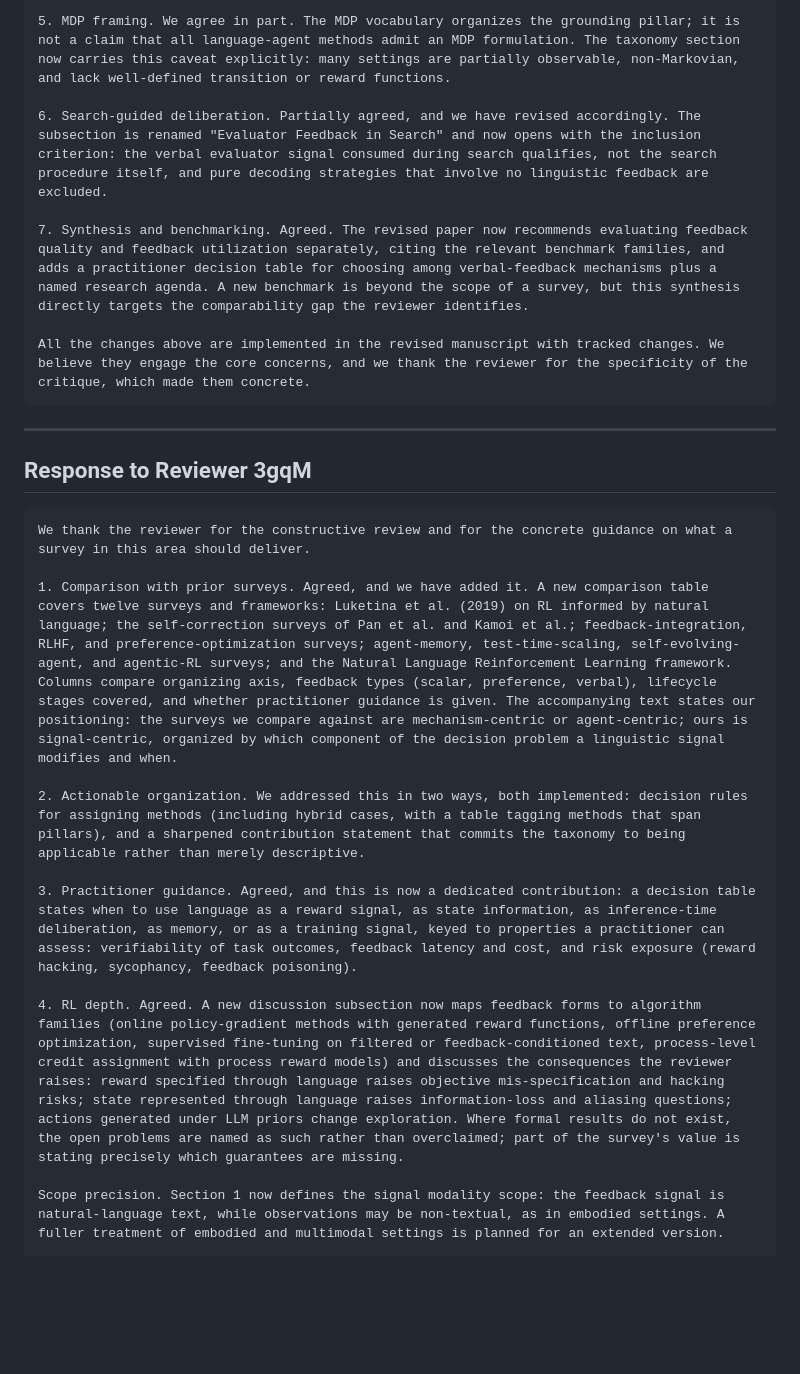
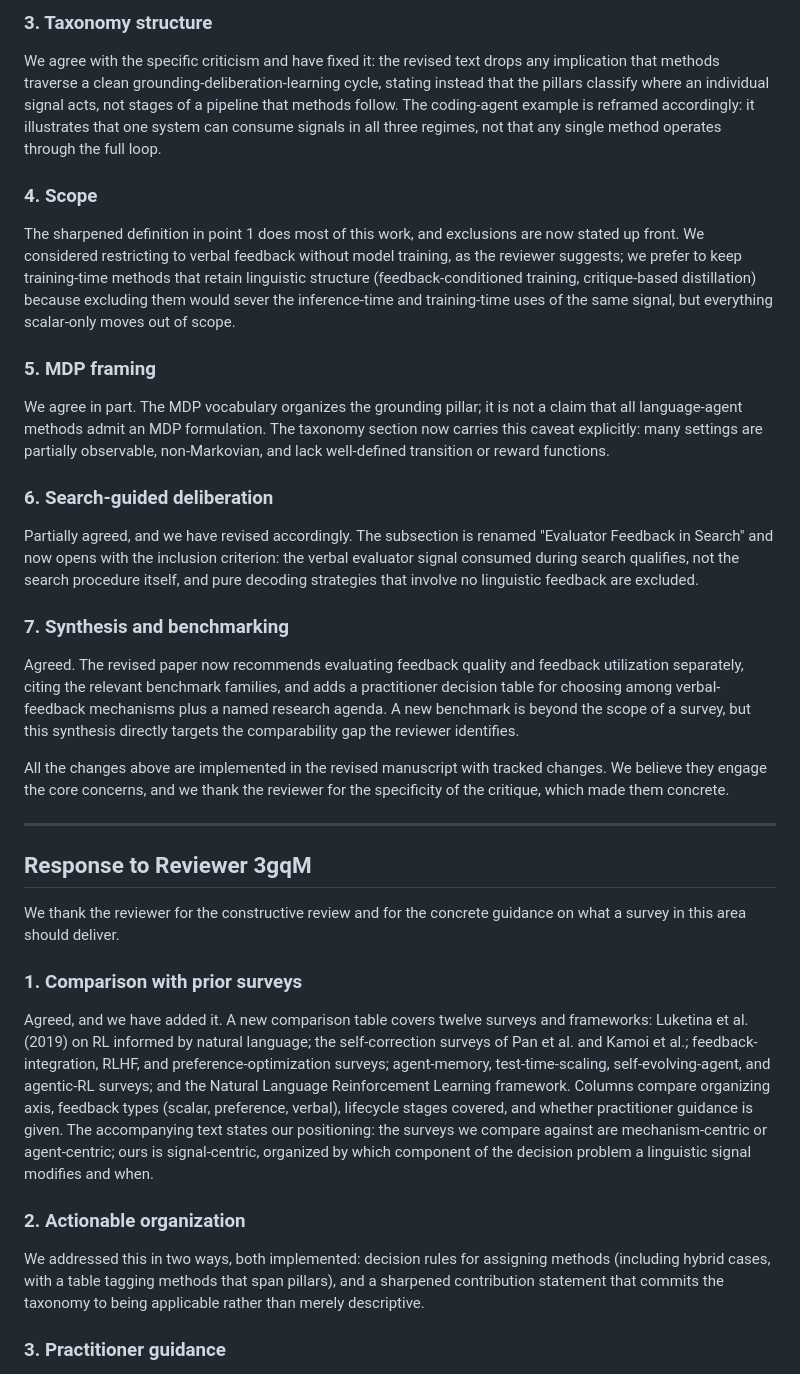
Before and after one commit to arunshar/vrl-survey, a Markdown page: docs/ARR_author_responses.md, the part around one of its changes. Rendered like a GitHub page; blank space fills up the shorter version.

````diff
--- a/docs/ARR_author_responses.md
+++ b/docs/ARR_author_responses.md
@@ -39,27 +46,39 @@ We thank the reviewer for the detailed and candid assessment, and for finding th
 
-5. MDP framing. We agree in part. The MDP vocabulary organizes the grounding pillar; it is not a claim that all language-agent methods admit an MDP formulation. The taxonomy section now carries this caveat explicitly: many settings are partially observable, non-Markovian, and lack well-defined transition or reward functions.
+### 3. Taxonomy structure
 
-6. Search-guided deliberation. Partially agreed, and we have revised accordingly. The subsection is renamed "Evaluator Feedback in Search" and now opens with the inclusion criterion: the verbal evaluator signal consumed during search qualifies, not the search procedure itself, and pure decoding strategies that involve no linguistic feedback are excluded.
+We agree with the specific criticism and have fixed it: the revised text drops any implication that methods traverse a clean grounding-deliberation-learning cycle, stating instead that the pillars classify where an individual signal acts, not stages of a pipeline that methods follow. The coding-agent example is reframed accordingly: it illustrates that one system can consume signals in all three regimes, not that any single method operates through the full loop.
 
-7. Synthesis and benchmarking. Agreed. The revised paper now recommends evaluating feedback quality and feedback utilization separately, citing the relevant benchmark families, and adds a practitioner decision table for choosing among verbal-feedback mechanisms plus a named research agenda. A new benchmark is beyond the scope of a survey, but this synthesis directly targets the comparability gap the reviewer identifies.
+### 4. Scope
+
+The sharpened definition in point 1 does most of this work, and exclusions are now stated up front. We considered restricting to verbal feedback without model training, as the reviewer suggests; we prefer to keep training-time methods that retain linguistic structure (feedback-conditioned training, critique-based distillation) because excluding them would sever the inference-time and training-time uses of the same signal, but everything scalar-only moves out of scope.
+
+### 5. MDP framing
+
+We agree in part. The MDP vocabulary organizes the grounding pillar; it is not a claim that all language-agent methods admit an MDP formulation. The taxonomy section now carries this caveat explicitly: many settings are partially observable, non-Markovian, and lack well-defined transition or reward functions.
+
+### 6. Search-guided deliberation
+
+Partially agreed, and we have revised accordingly. The subsection is renamed "Evaluator Feedback in Search" and now opens with the inclusion criterion: the verbal evaluator signal consumed during search qualifies, not the search procedure itself, and pure decoding strategies that involve no linguistic feedback are excluded.
+
+### 7. Synthesis and benchmarking
+
+Agreed. The revised paper now recommends evaluating feedback quality and feedback utilization separately, citing the relevant benchmark families, and adds a practitioner decision table for choosing among verbal-feedback mechanisms plus a named research agenda. A new benchmark is beyond the scope of a survey, but this synthesis directly targets the comparability gap the reviewer identifies.
 
 All the changes above are implemented in the revised manuscript with tracked changes. We believe they engage the core concerns, and we thank the reviewer for the specificity of the critique, which made them concrete.
-```
 
 ---
 
 ## Response to Reviewer 3gqM
 
-```text
 We thank the reviewer for the constructive review and for the concrete guidance on what a survey in this area should deliver.
 
-1. Comparison with prior surveys. Agreed, and we have added it. A new comparison table covers twelve surveys and frameworks: Luketina et al. (2019) on RL informed by natural language; the self-correction surveys of Pan et al. and Kamoi et al.; feedback-integration, RLHF, and preference-optimization surveys; agent-memory, test-time-scaling, self-evolving-agent, and agentic-RL surveys; and the Natural Language Reinforcement Learning framework. Columns compare organizing axis, feedback types (scalar, preference, verbal), lifecycle stages covered, and whether practitioner guidance is given. The accompanying text states our positioning: the surveys we compare against are mechanism-centric or agent-centric; ours is signal-centric, organized by which component of the decision problem a linguistic signal modifies and when.
+### 1. Comparison with prior surveys
 
-2. Actionable organization. We addressed this in two ways, both implemented: decision rules for assigning methods (including hybrid cases, with a table tagging methods that span pillars), and a sharpened contribution statement that commits the taxonomy to being applicable rather than merely descriptive.
+Agreed, and we have added it. A new comparison table covers twelve surveys and frameworks: Luketina et al. (2019) on RL informed by natural language; the self-correction surveys of Pan et al. and Kamoi et al.; feedback-integration, RLHF, and preference-optimization surveys; agent-memory, test-time-scaling, self-evolving-agent, and agentic-RL surveys; and the Natural Language Reinforcement Learning framework. Columns compare organizing axis, feedback types (scalar, preference, verbal), lifecycle stages covered, and whether practitioner guidance is given. The accompanying text states our positioning: the surveys we compare against are mechanism-centric or agent-centric; ours is signal-centric, organized by which component of the decision problem a linguistic signal modifies and when.
 
-3. Practitioner guidance. Agreed, and this is now a dedicated contribution: a decision table states when to use language as a reward signal, as state information, as inference-time deliberation, as memory, or as a training signal, keyed to properties a practitioner can assess: verifiability of task outcomes, feedback latency and cost, and risk exposure (reward hacking, sycophancy, feedback poisoning).
+### 2. Actionable organization
 
-4. RL depth. Agreed. A new discussion subsection now maps feedback forms to algorithm families (online policy-gradient methods with generated reward functions, offline preference optimization, supervised fine-tuning on filtered or feedback-conditioned text, process-level credit assignment with process reward models) and discusses the consequences the reviewer raises: reward specified through language raises objective mis-specification and hacking risks; state represented through language raises information-loss and aliasing questions; actions generated under LLM priors change exploration. Where formal results do not exist, the open problems are named as such rather than overclaimed; part of the survey's value is stating precisely which guarantees are missing.
+We addressed this in two ways, both implemented: decision rules for assigning methods (including hybrid cases, with a table tagging methods that span pillars), and a sharpened contribution statement that commits the taxonomy to being applicable rather than merely descriptive.
 
-Scope precision. Section 1 now defines the signal modality scope: the feedback signal is natural-language text, while observations may be non-textual, as in embodied settings. A fuller treatment of embodied and multimodal settings is planned for an extended version.
+### 3. Practitioner guidance
 
````
Also changed, not shown: other parts of docs/ARR_author_responses.md (+48 -22 lines), docs/ARR_response_qa_2026-07-15.md (+38 -10 lines), docs/coauthor_decision_memo.md (+53 -15 lines).
